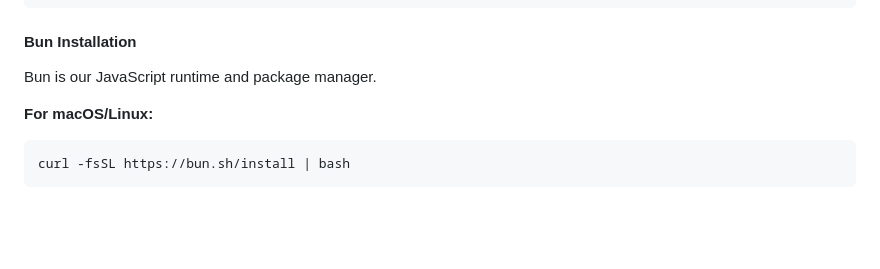
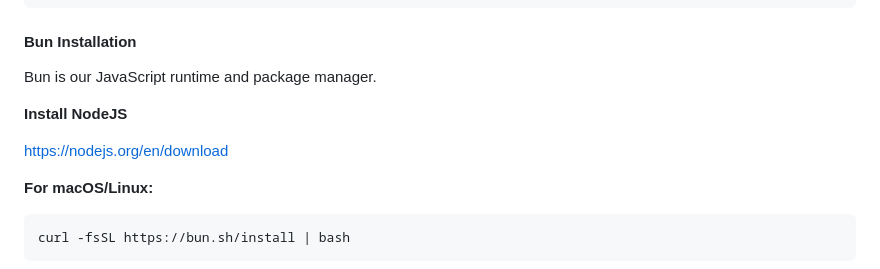
Before and after one commit to max-hans/25-vibe-coding-course-material, a Markdown page: readme.md, the part around the change. GitHub-like rendering; blank space fills up the shorter version.

```diff
--- a/readme.md
+++ b/readme.md
@@ -68,6 +68,11 @@ Windowssuche -> "PowerShell"
 #### Bun Installation
 
 Bun is our JavaScript runtime and package manager.
+
+
+**Install NodeJS**
+
+https://nodejs.org/en/download
 
 **For macOS/Linux:**
 
```
